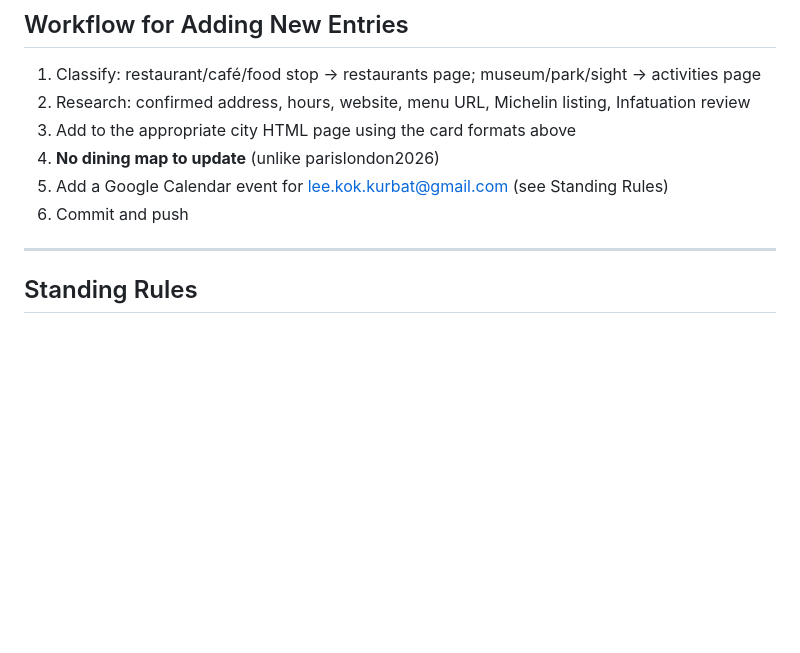
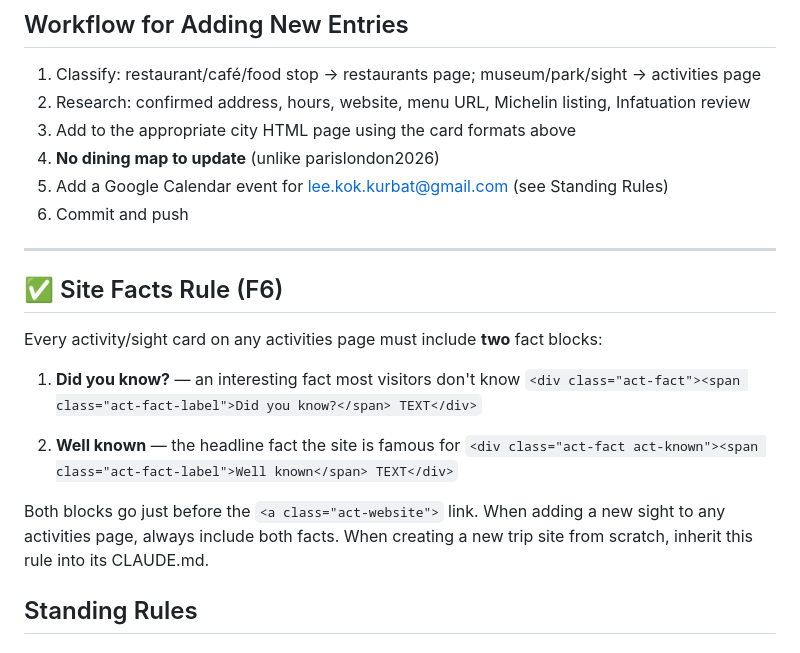
Before and after one commit to Home-SF/asia2026, a Markdown page: CLAUDE.md, the part around the change. Drawn GitHub-style; blank space fills up the shorter version.

Commit message:
Add Site Facts Rule (F6) — both facts required on every activity card

```diff
--- a/CLAUDE.md
+++ b/CLAUDE.md
@@ -147,6 +147,19 @@ Use `content.replace(marker, new_html + '\n' + marker, 1)`.
 
 ---
 
+
+## ✅ Site Facts Rule (F6)
+Every activity/sight card on any activities page must include **two** fact blocks:
+
+1. **Did you know?** — an interesting fact most visitors don't know
+   `<div class="act-fact"><span class="act-fact-label">Did you know?</span> TEXT</div>`
+
+2. **Well known** — the headline fact the site is famous for
+   `<div class="act-fact act-known"><span class="act-fact-label">Well known</span> TEXT</div>`
+
+Both blocks go just before the `<a class="act-website">` link.
+When adding a new sight to any activities page, always include both facts.
+When creating a new trip site from scratch, inherit this rule into its CLAUDE.md.
 ## Standing Rules
 
 ### SCHEDULING & CALENDAR
```
